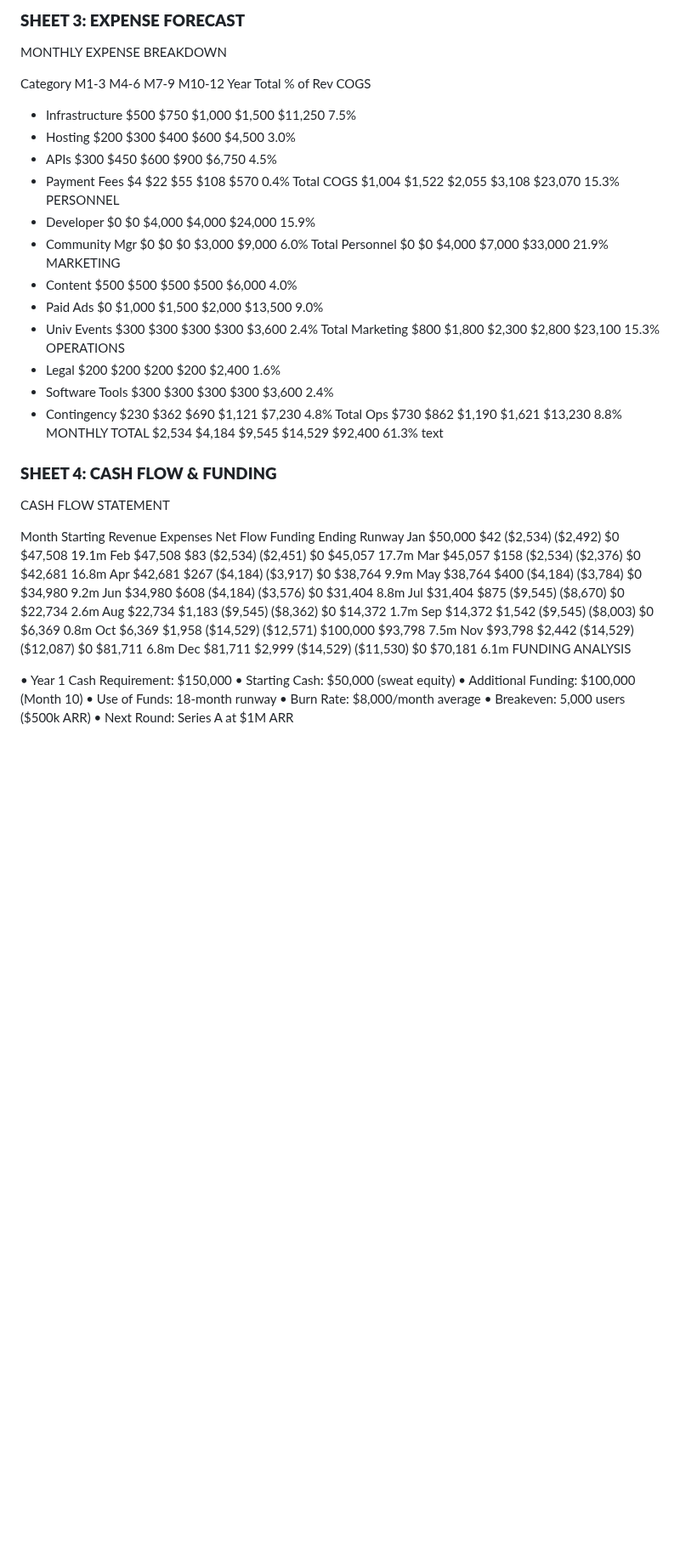
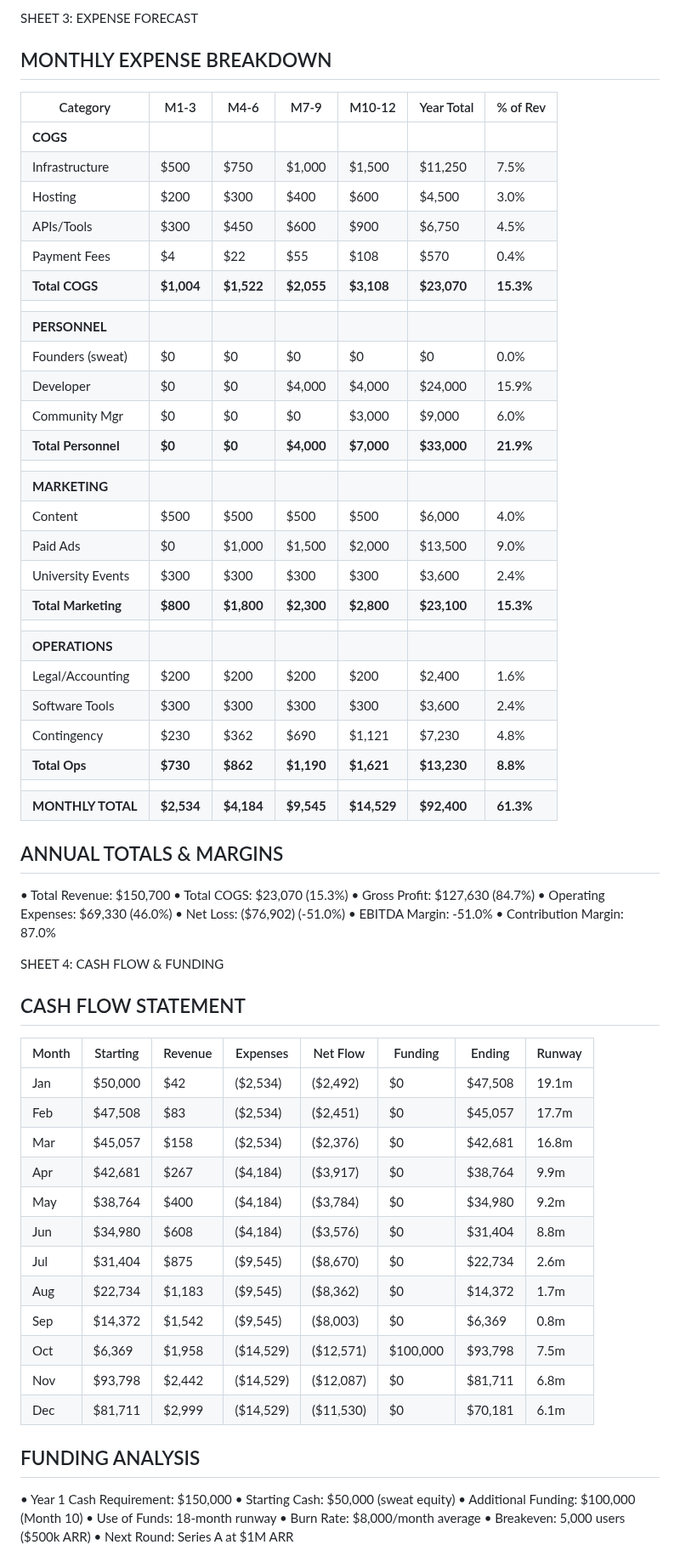
Before and after one commit to XDalexdi/Vertex, a Markdown page: 04-gtm/financials/12-MONTH FINANCIAL MODEL STRUCTURE.md, the part around one of its changes. Shown at 85% size. Drawn GitHub-style; blank space fills up the shorter version.

```diff
--- a/04-gtm/financials/12-MONTH FINANCIAL MODEL STRUCTURE.md
+++ b/04-gtm/financials/12-MONTH FINANCIAL MODEL STRUCTURE.md
@@ -96,49 +79,68 @@ text
 
-### **SHEET 3: EXPENSE FORECAST**
+SHEET 3: EXPENSE FORECAST
+
 MONTHLY EXPENSE BREAKDOWN
+-------------------------
+| Category         | M1-3   | M4-6   | M7-9   | M10-12 | Year Total | % of Rev |
+|------------------|--------|--------|--------|--------|------------|----------|
+| **COGS**         |        |        |        |        |            |          |
+| Infrastructure   | $500   | $750   | $1,000 | $1,500 | $11,250   | 7.5%     |
+| Hosting         | $200   | $300   | $400   | $600   | $4,500    | 3.0%     |
+| APIs/Tools      | $300   | $450   | $600   | $900   | $6,750    | 4.5%     |
+| Payment Fees    | $4     | $22    | $55    | $108   | $570      | 0.4%     |
+| **Total COGS**   | **$1,004** | **$1,522** | **$2,055** | **$3,108** | **$23,070** | **15.3%** |
+|                  |        |        |        |        |            |          |
+| **PERSONNEL**    |        |        |        |        |            |          |
+| Founders (sweat)| $0     | $0     | $0     | $0     | $0        | 0.0%     |
+| Developer       | $0     | $0     | $4,000 | $4,000 | $24,000   | 15.9%    |
+| Community Mgr   | $0     | $0     | $0     | $3,000 | $9,000    | 6.0%     |
+| **Total Personnel** | **$0** | **$0** | **$4,000** | **$7,000** | **$33,000** | **21.9%** |
+|                  |        |        |        |        |            |          |
+| **MARKETING**    |        |        |        |        |            |          |
+| Content         | $500   | $500   | $500   | $500   | $6,000    | 4.0%     |
+| Paid Ads        | $0     | $1,000 | $1,500 | $2,000 | $13,500   | 9.0%     |
+| University Events| $300  | $300   | $300   | $300   | $3,600    | 2.4%     |
+| **Total Marketing** | **$800** | **$1,800** | **$2,300** | **$2,800** | **$23,100** | **15.3%** |
+|                  |        |        |        |        |            |          |
+| **OPERATIONS**   |        |        |        |        |            |          |
+| Legal/Accounting| $200   | $200   | $200   | $200   | $2,400    | 1.6%     |
+| Software Tools  | $300   | $300   | $300   | $300   | $3,600    | 2.4%     |
+| Contingency     | $230   | $362   | $690   | $1,121 | $7,230    | 4.8%     |
+| **Total Ops**    | **$730** | **$862** | **$1,190** | **$1,621** | **$13,230** | **8.8%** |
+|                  |        |        |        |        |            |          |
+| **MONTHLY TOTAL**| **$2,534** | **$4,184** | **$9,545** | **$14,529** | **$92,400** | **61.3%** |
 
-Category	M1-3	M4-6	M7-9	M10-12	Year Total	% of Rev
-COGS
-- Infrastructure	$500	$750	$1,000	$1,500	$11,250	7.5%
-- Hosting	$200	$300	$400	$600	$4,500	3.0%
-- APIs	$300	$450	$600	$900	$6,750	4.5%
-- Payment Fees	$4	$22	$55	$108	$570	0.4%
-Total COGS	$1,004	$1,522	$2,055	$3,108	$23,070	15.3%
-PERSONNEL
-- Developer	$0	$0	$4,000	$4,000	$24,000	15.9%
-- Community Mgr	$0	$0	$0	$3,000	$9,000	6.0%
-Total Personnel	$0	$0	$4,000	$7,000	$33,000	21.9%
-MARKETING
-- Content	$500	$500	$500	$500	$6,000	4.0%
-- Paid Ads	$0	$1,000	$1,500	$2,000	$13,500	9.0%
-- Univ Events	$300	$300	$300	$300	$3,600	2.4%
-Total Marketing	$800	$1,800	$2,300	$2,800	$23,100	15.3%
-OPERATIONS
-- Legal	$200	$200	$200	$200	$2,400	1.6%
-- Software Tools	$300	$300	$300	$300	$3,600	2.4%
-- Contingency	$230	$362	$690	$1,121	$7,230	4.8%
-Total Ops	$730	$862	$1,190	$1,621	$13,230	8.8%
-MONTHLY TOTAL	$2,534	$4,184	$9,545	$14,529	$92,400	61.3%
-text
+ANNUAL TOTALS & MARGINS
+-----------------------
+• Total Revenue: $150,700
+• Total COGS: $23,070 (15.3%)
+• Gross Profit: $127,630 (84.7%)
+• Operating Expenses: $69,330 (46.0%)
+• Net Loss: ($76,902) (-51.0%)
+• EBITDA Margin: -51.0%
+• Contribution Margin: 87.0%
 
-### **SHEET 4: CASH FLOW & FUNDING**
+SHEET 4: CASH FLOW & FUNDING
+
 CASH FLOW STATEMENT
+-------------------
+| Month | Starting | Revenue | Expenses | Net Flow | Funding | Ending | Runway |
+|-------|----------|---------|----------|----------|---------|--------|--------|
+| Jan   | $50,000  | $42     | ($2,534) | ($2,492) | $0      | $47,508| 19.1m  |
+| Feb   | $47,508  | $83     | ($2,534) | ($2,451) | $0      | $45,057| 17.7m  |
+| Mar   | $45,057  | $158    | ($2,534) | ($2,376) | $0      | $42,681| 16.8m  |
+| Apr   | $42,681  | $267    | ($4,184) | ($3,917) | $0      | $38,764| 9.9m   |
+| May   | $38,764  | $400    | ($4,184) | ($3,784) | $0      | $34,980| 9.2m   |
+| Jun   | $34,980  | $608    | ($4,184) | ($3,576) | $0      | $31,404| 8.8m   |
+| Jul   | $31,404  | $875    | ($9,545) | ($8,670) | $0      | $22,734| 2.6m   |
+| Aug   | $22,734  | $1,183  | ($9,545) | ($8,362) | $0      | $14,372| 1.7m   |
+| Sep   | $14,372  | $1,542  | ($9,545) | ($8,003) | $0      | $6,369 | 0.8m   |
+| Oct   | $6,369   | $1,958  | ($14,529)| ($12,571)| $100,000| $93,798| 7.5m   |
+| Nov   | $93,798  | $2,442  | ($14,529)| ($12,087)| $0      | $81,711| 6.8m   |
+| Dec   | $81,711  | $2,999  | ($14,529)| ($11,530)| $0      | $70,181| 6.1m   |
 
-Month	Starting	Revenue	Expenses	Net Flow	Funding	Ending	Runway
-Jan	$50,000	$42	($2,534)	($2,492)	$0	$47,508	19.1m
-Feb	$47,508	$83	($2,534)	($2,451)	$0	$45,057	17.7m
-Mar	$45,057	$158	($2,534)	($2,376)	$0	$42,681	16.8m
-Apr	$42,681	$267	($4,184)	($3,917)	$0	$38,764	9.9m
-May	$38,764	$400	($4,184)	($3,784)	$0	$34,980	9.2m
-Jun	$34,980	$608	($4,184)	($3,576)	$0	$31,404	8.8m
-Jul	$31,404	$875	($9,545)	($8,670)	$0	$22,734	2.6m
-Aug	$22,734	$1,183	($9,545)	($8,362)	$0	$14,372	1.7m
-Sep	$14,372	$1,542	($9,545)	($8,003)	$0	$6,369	0.8m
-Oct	$6,369	$1,958	($14,529)	($12,571)	$100,000	$93,798	7.5m
-Nov	$93,798	$2,442	($14,529)	($12,087)	$0	$81,711	6.8m
-Dec	$81,711	$2,999	($14,529)	($11,530)	$0	$70,181	6.1m
 FUNDING ANALYSIS
-
+----------------
 • Year 1 Cash Requirement: $150,000
 • Starting Cash: $50,000 (sweat equity)
 • Additional Funding: $100,000 (Month 10)
```
Also changed, not shown: other parts of 04-gtm/financials/12-MONTH FINANCIAL MODEL STRUCTURE.md (+121 -147 lines).
